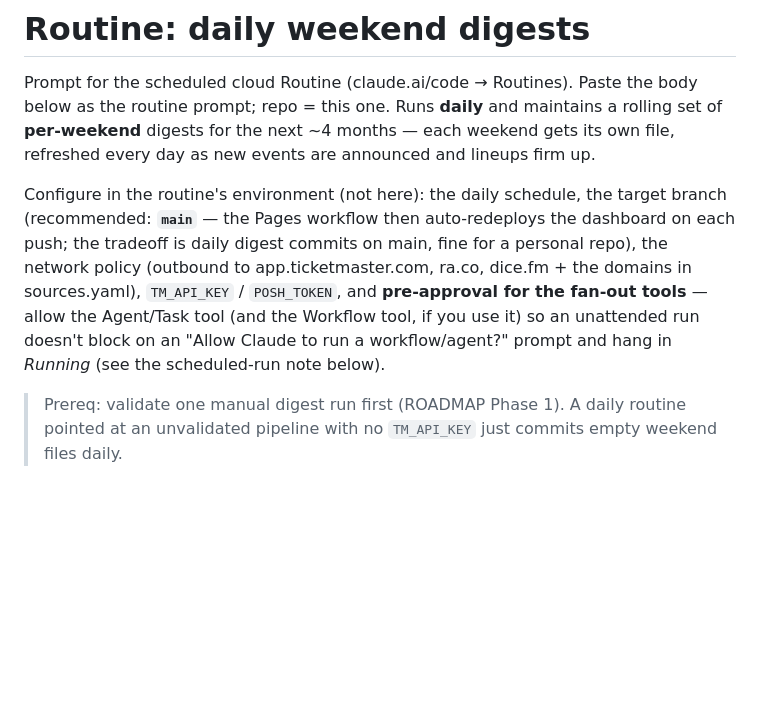
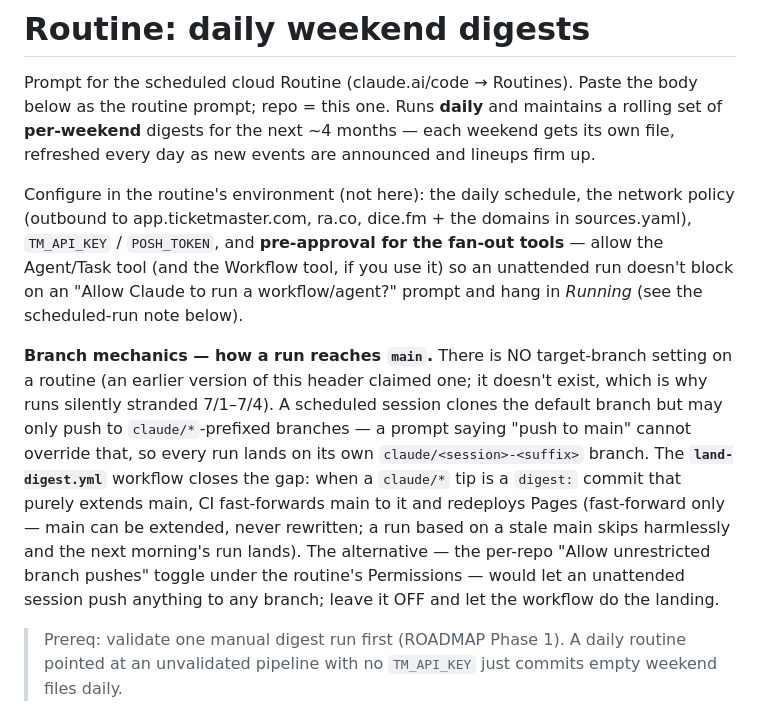
Before and after one commit to arinazari/la-events, a Markdown page: routines/daily-digest-prompt.md, the part around the change. Rendered like a GitHub page; blank space fills up the shorter version.

Commit message:
routine docs: correct the branch mechanics — no target-branch setting exists
The header told the operator to set the routine's 'target branch' to main
in its environment config. That setting doesn't exist: scheduled sessions
clone the default branch but can only push to claude/*-prefixed branches,
which is why every run since 6/26 stranded on a side branch once manual
merges stopped masking it. Describe the real mechanics and point at
land-digest.yml as the landing path; note the unrestricted-pushes toggle
exists but recommend leaving it off.

Co-Authored-By: Claude Fable 5 <noreply@anthropic.com>
Claude-Session: https://claude.ai/code/session_01VicW1iwFEP68aBALfvPARc

```diff
--- a/routines/daily-digest-prompt.md
+++ b/routines/daily-digest-prompt.md
@@ -5,13 +5,22 @@ as the routine prompt; repo = this one. Runs **daily** and maintains a rolling s
 **per-weekend** digests for the next ~4 months — each weekend gets its own file, refreshed
 every day as new events are announced and lineups firm up.
 
-Configure in the routine's environment (not here): the daily schedule, the target branch
-(recommended: **`main`** — the Pages workflow then auto-redeploys the dashboard on each push; the
-tradeoff is daily digest commits on main, fine for a personal repo), the network policy (outbound to
+Configure in the routine's environment (not here): the daily schedule, the network policy (outbound to
 app.ticketmaster.com, ra.co, dice.fm + the domains in sources.yaml), `TM_API_KEY` / `POSH_TOKEN`, and
 **pre-approval for the fan-out tools** — allow the Agent/Task tool (and the Workflow tool, if you use it)
 so an unattended run doesn't block on an "Allow Claude to run a workflow/agent?" prompt and hang in
 *Running* (see the scheduled-run note below).
+
+**Branch mechanics — how a run reaches `main`.** There is NO target-branch setting on a routine
+(an earlier version of this header claimed one; it doesn't exist, which is why runs silently
+stranded 7/1–7/4). A scheduled session clones the default branch but may only push to
+`claude/*`-prefixed branches — a prompt saying "push to main" cannot override that, so every run
+lands on its own `claude/<session>-<suffix>` branch. The **`land-digest.yml`** workflow closes the
+gap: when a `claude/*` tip is a `digest:` commit that purely extends main, CI fast-forwards main
+to it and redeploys Pages (fast-forward only — main can be extended, never rewritten; a run based
+on a stale main skips harmlessly and the next morning's run lands). The alternative — the
+per-repo "Allow unrestricted branch pushes" toggle under the routine's Permissions — would let an
+unattended session push anything to any branch; leave it OFF and let the workflow do the landing.
 
 > Prereq: validate one manual digest run first (ROADMAP Phase 1). A daily routine pointed
 > at an unvalidated pipeline with no `TM_API_KEY` just commits empty weekend files daily.
```
